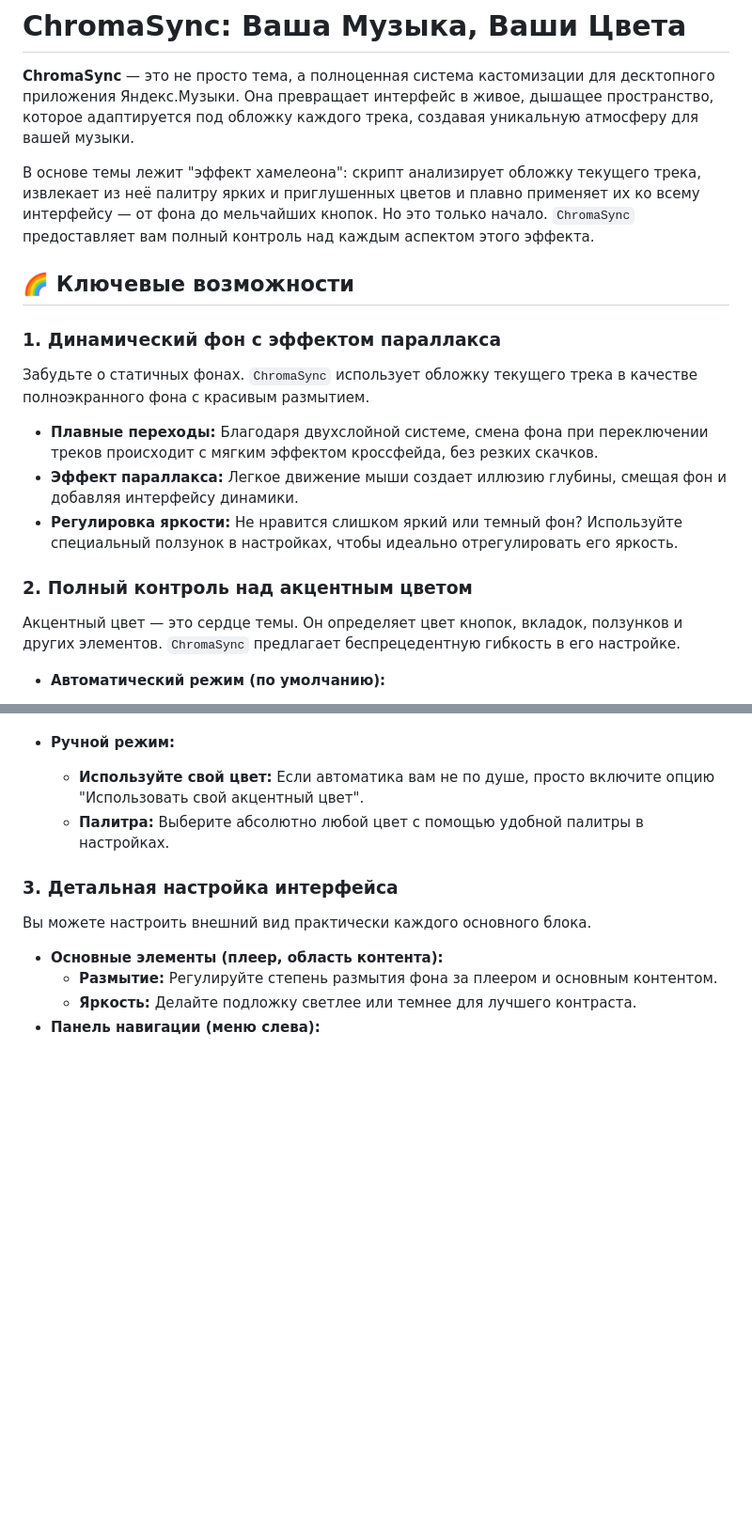
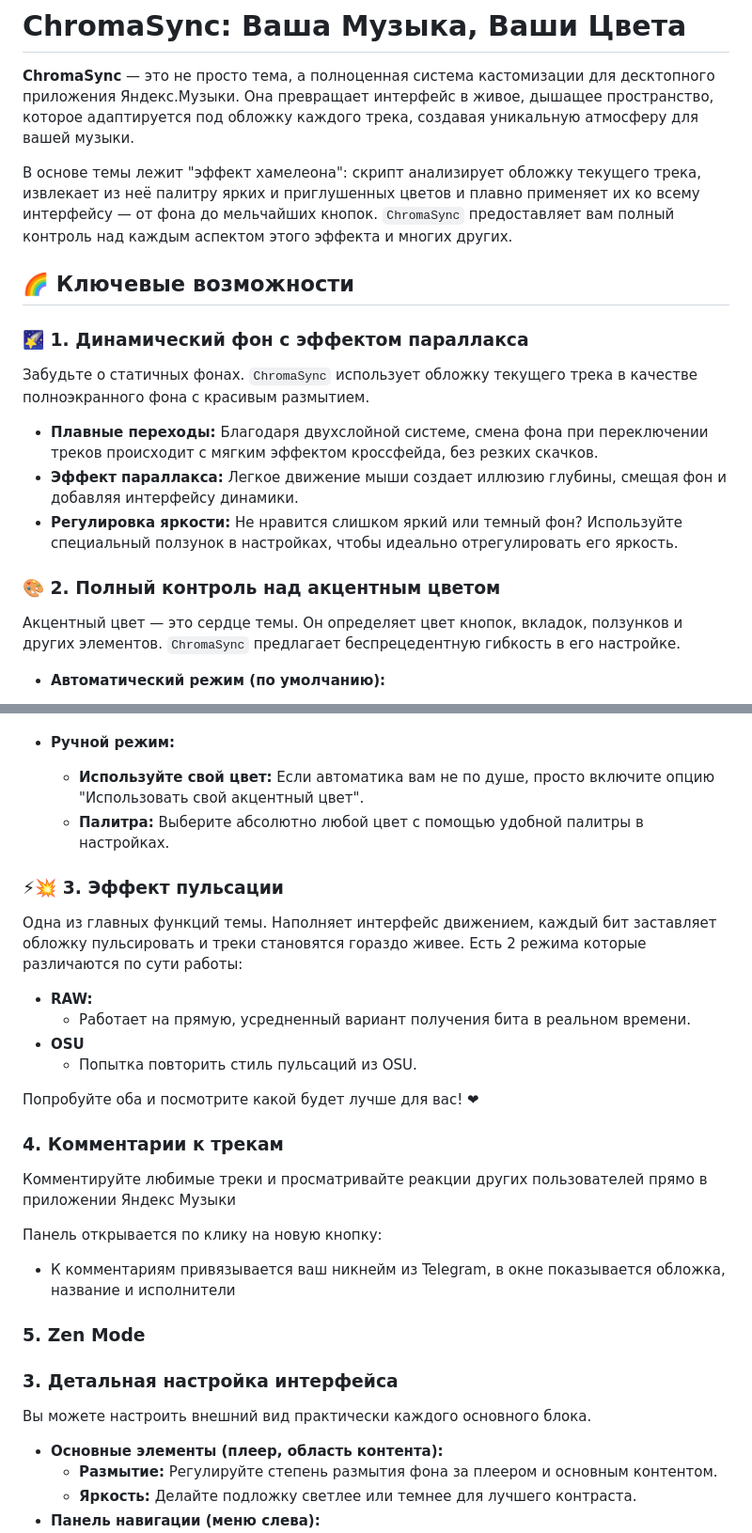
Before and after one commit to Desai0/ChromaSync, a Markdown page: README.md, 2 parts joined by grey strips. Shown at 94% size. Rendered like a GitHub page; blank space fills up the shorter version.

Commit message:
Update README.md
В процессе изменения до актуального состояния

```diff
--- a/README.md
+++ b/README.md
@@ -21,11 +21,11 @@
 
 **ChromaSync** — это не просто тема, а полноценная система кастомизации для десктопного приложения Яндекс.Музыки. Она превращает интерфейс в живое, дышащее пространство, которое адаптируется под обложку каждого трека, создавая уникальную атмосферу для вашей музыки.
 
-В основе темы лежит "эффект хамелеона": скрипт анализирует обложку текущего трека, извлекает из неё палитру ярких и приглушенных цветов и плавно применяет их ко всему интерфейсу — от фона до мельчайших кнопок. Но это только начало. `ChromaSync` предоставляет вам полный контроль над каждым аспектом этого эффекта.
+В основе темы лежит "эффект хамелеона": скрипт анализирует обложку текущего трека, извлекает из неё палитру ярких и приглушенных цветов и плавно применяет их ко всему интерфейсу — от фона до мельчайших кнопок. `ChromaSync` предоставляет вам полный контроль над каждым аспектом этого эффекта и многих других.
 
 ## 🌈 Ключевые возможности
 
-### 1. Динамический фон с эффектом параллакса
+### 🌠 1. Динамический фон с эффектом параллакса
 
 Забудьте о статичных фонах. `ChromaSync` использует обложку текущего трека в качестве полноэкранного фона с красивым размытием.
 
@@ -33,7 +33,7 @@
 *   **Эффект параллакса:** Легкое движение мыши создает иллюзию глубины, смещая фон и добавляя интерфейсу динамики.
 *   **Регулировка яркости:** Не нравится слишком яркий или темный фон? Используйте специальный ползунок в настройках, чтобы идеально отрегулировать его яркость.
 
-### 2. Полный контроль над акцентным цветом
+### 🎨 2. Полный контроль над акцентным цветом
 
 Акцентный цвет — это сердце темы. Он определяет цвет кнопок, вкладок, ползунков и других элементов. `ChromaSync` предлагает беспрецедентную гибкость в его настройке.
 
@@ -44,6 +44,27 @@
 *   **Ручной режим:**
     *   **Используйте свой цвет:** Если автоматика вам не по душе, просто включите опцию "Использовать свой акцентный цвет".
     *   **Палитра:** Выберите абсолютно любой цвет с помощью удобной палитры в настройках.
+
+### ⚡💥 3. Эффект пульсации
+
+Одна из главных функций темы. Наполняет интерфейс движением, каждый бит заставляет обложку пульсировать и треки становятся гораздо живее. Есть 2 режима которые различаются по сути работы:
+
+* **RAW:**
+  * Работает на прямую, усредненный вариант получения бита в реальном времени.
+* **OSU**
+  * Попытка повторить стиль пульсаций из OSU.
+
+Попробуйте оба и посмотрите какой будет лучше для вас! ❤
+
+###  4. Комментарии к трекам
+
+Комментируйте любимые треки и просматривайте реакции других пользователей прямо в приложении Яндекс Музыки
+
+Панель открывается по клику на новую кнопку:
+
+* К комментариям привязывается ваш никнейм из Telegram, в окне показывается обложка, название и исполнители
+
+###  5. Zen Mode
 
 ### 3. Детальная настройка интерфейса
 
```
